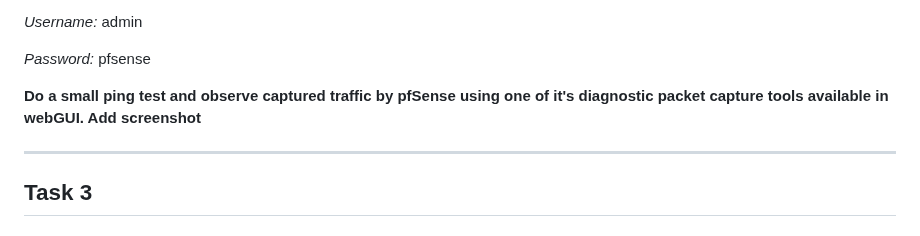
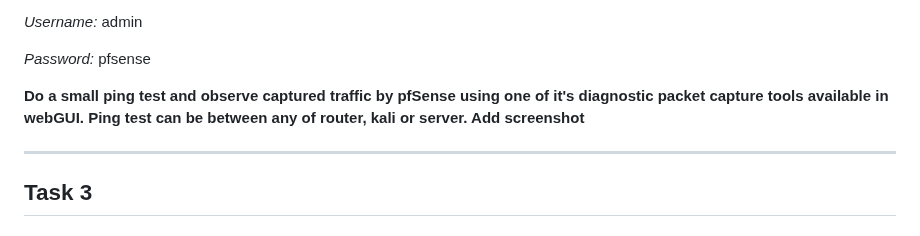
Before and after one commit to HenryPol14/CloudAndNetworkSecurity, a Markdown page: 1. Network Security/README.md, the part around the change. Rendered like a GitHub page.

```diff
--- a/1. Network Security/README.md
+++ b/1. Network Security/README.md
@@ -320,7 +320,7 @@ _Username:_ admin
 
 _Password:_ pfsense
 
-**Do a small ping test and observe captured traffic by pfSense using one of it's diagnostic packet capture tools available in webGUI. Add screenshot**
+**Do a small ping test and observe captured traffic by pfSense using one of it's diagnostic packet capture tools available in webGUI. Ping test can be between any of router, kali or server. Add screenshot**
 
 
 ---
```
